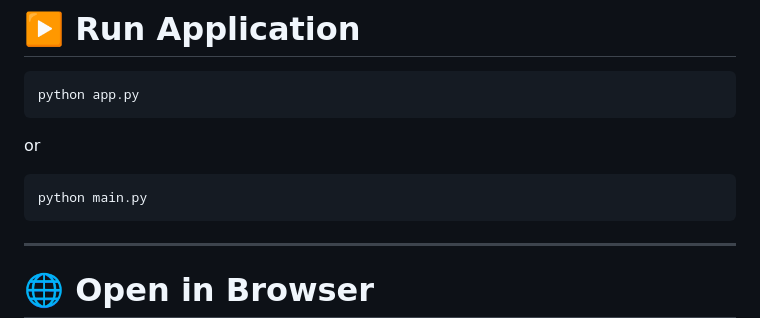
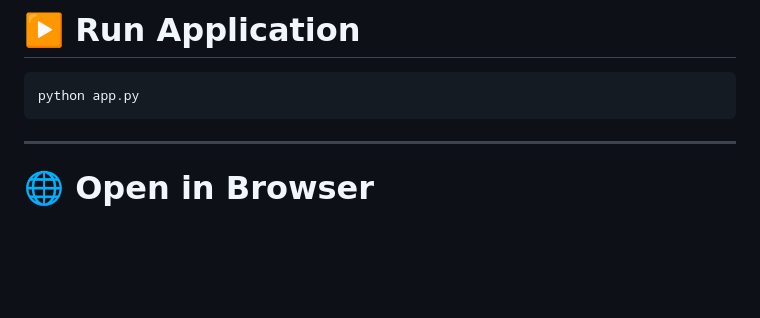
Before and after one commit to vamshi3686/Food-Classification-Using-CNN, a Markdown page: README.md, the part around the change. Drawn GitHub-style; blank space fills up the shorter version.

Commit message:
Simplify README by removing redundant run command
Removed alternative command to run the application.

````diff
--- a/README.md
+++ b/README.md
@@ -148,13 +148,6 @@ After downloading:
 ```bash
 python app.py
 ```
-
-or
-
-```bash
-python main.py
-```
-
 ---
 
 # 🌐 Open in Browser
````
